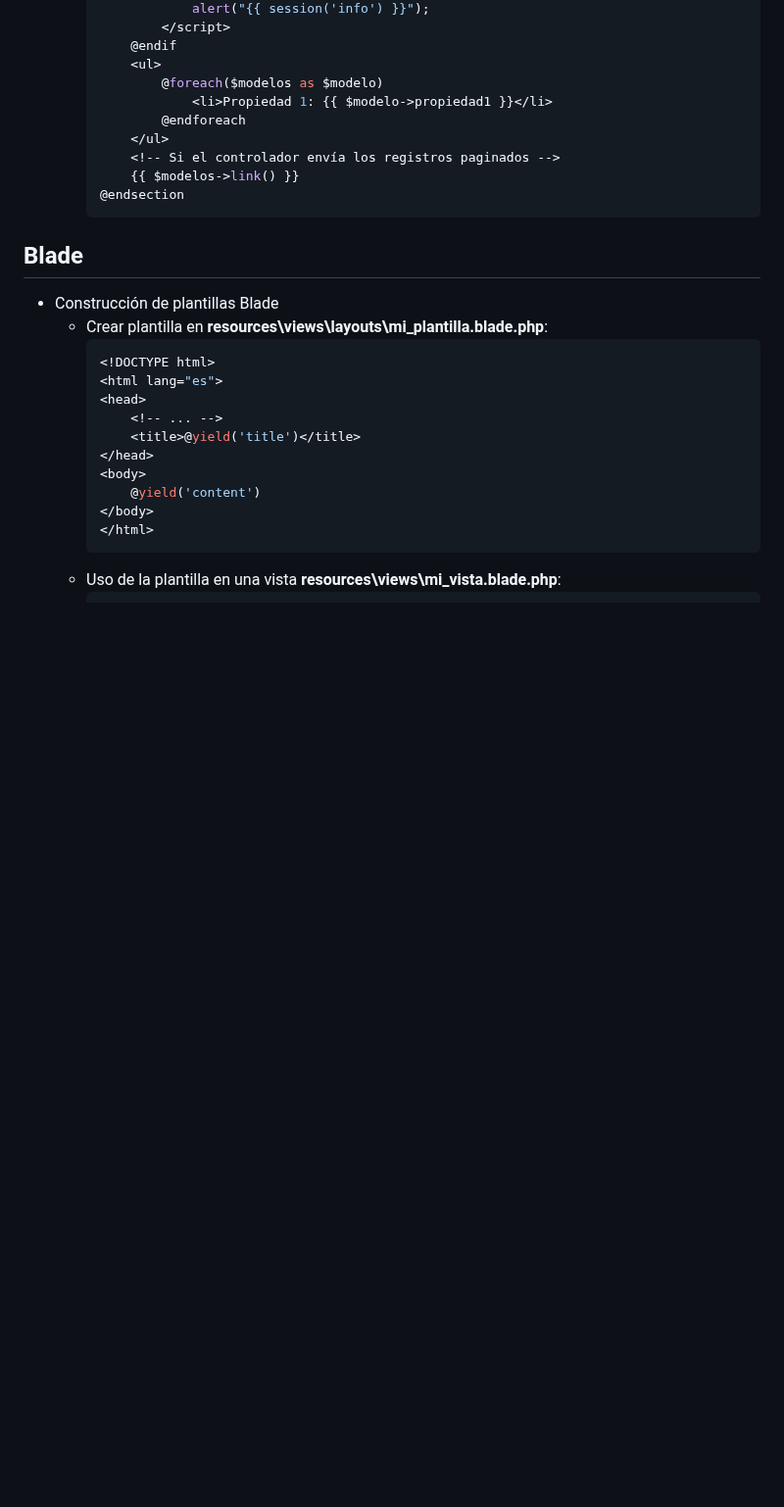
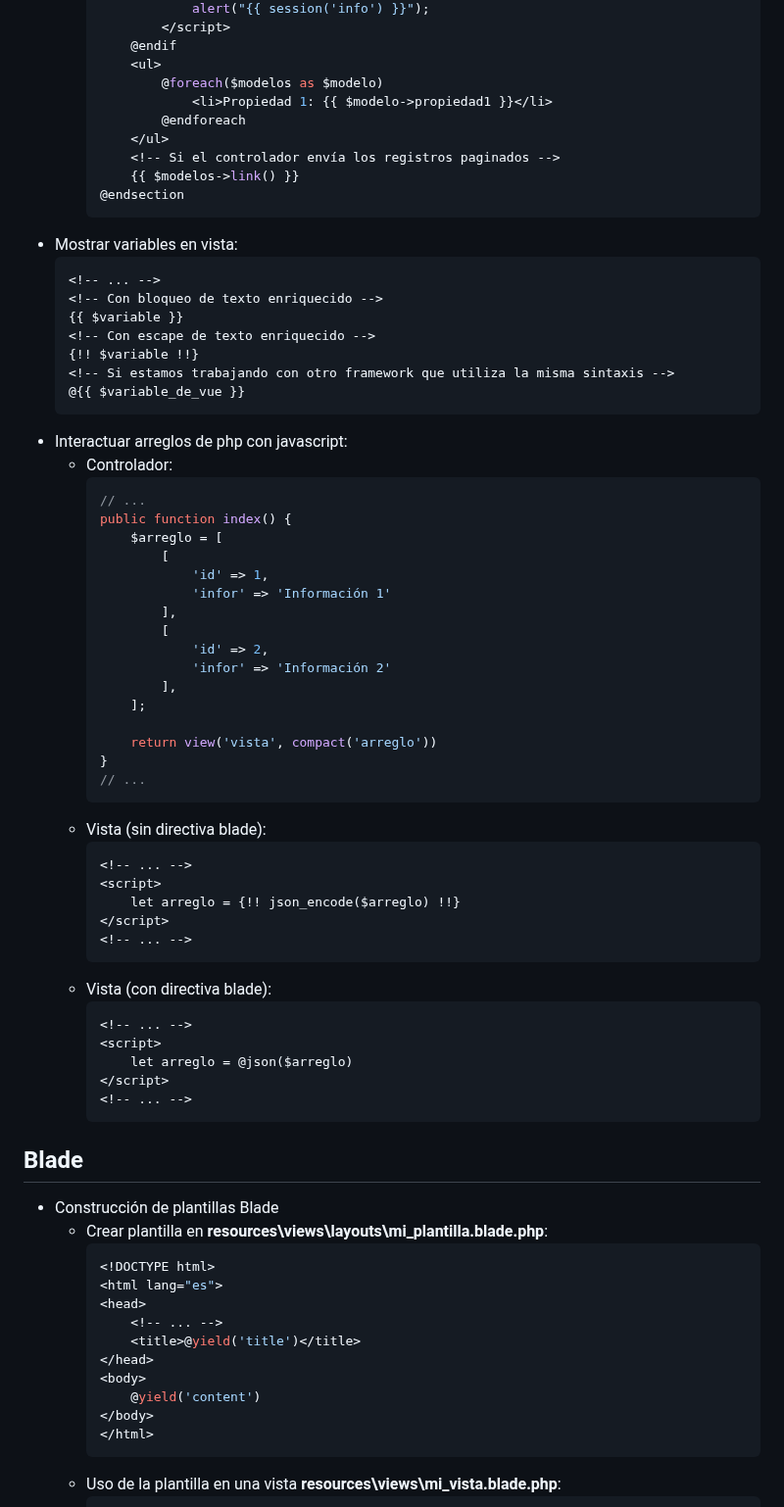
Before and after one commit to petrix12/wireui2024, a Markdown page: laravel10.md, the part around one of its changes. Shown at 98% size. GitHub-like rendering; blank space fills up the shorter version.

````diff
--- a/laravel10.md
+++ b/laravel10.md
@@ -502,7 +502,52 @@
             {{ $modelos->link() }}
         @endsection
         ```
-
++ Mostrar variables en vista:
+    ```html
+    <!-- ... -->
+    <!-- Con bloqueo de texto enriquecido -->
+    {{ $variable }}
+    <!-- Con escape de texto enriquecido -->
+    {!! $variable !!}
+    <!-- Si estamos trabajando con otro framework que utiliza la misma sintaxis -->
+    @{{ $variable_de_vue }}
+    ```
++ Interactuar arreglos de php con javascript:
+    + Controlador:
+        ```php
+        // ...
+        public function index() {
+            $arreglo = [
+                [
+                    'id' => 1,
+                    'infor' => 'Información 1'
+                ],
+                [
+                    'id' => 2,
+                    'infor' => 'Información 2'
+                ],
+            ];
+
+            return view('vista', compact('arreglo'))
+        }
+        // ...
+        ```
+    + Vista (sin directiva blade):
+        ```html
+        <!-- ... -->
+        <script>
+            let arreglo = {!! json_encode($arreglo) !!}
+        </script>
+        <!-- ... -->
+        ```
+    + Vista (con directiva blade):
+        ```html
+        <!-- ... -->
+        <script>
+            let arreglo = @json($arreglo)
+        </script>
+        <!-- ... -->
+        ```
 
 ## Blade
 + Construcción de plantillas Blade
````
Also changed, not shown: other parts of laravel10.md (+44 -1 lines), vue.md (+24 -1 lines).
